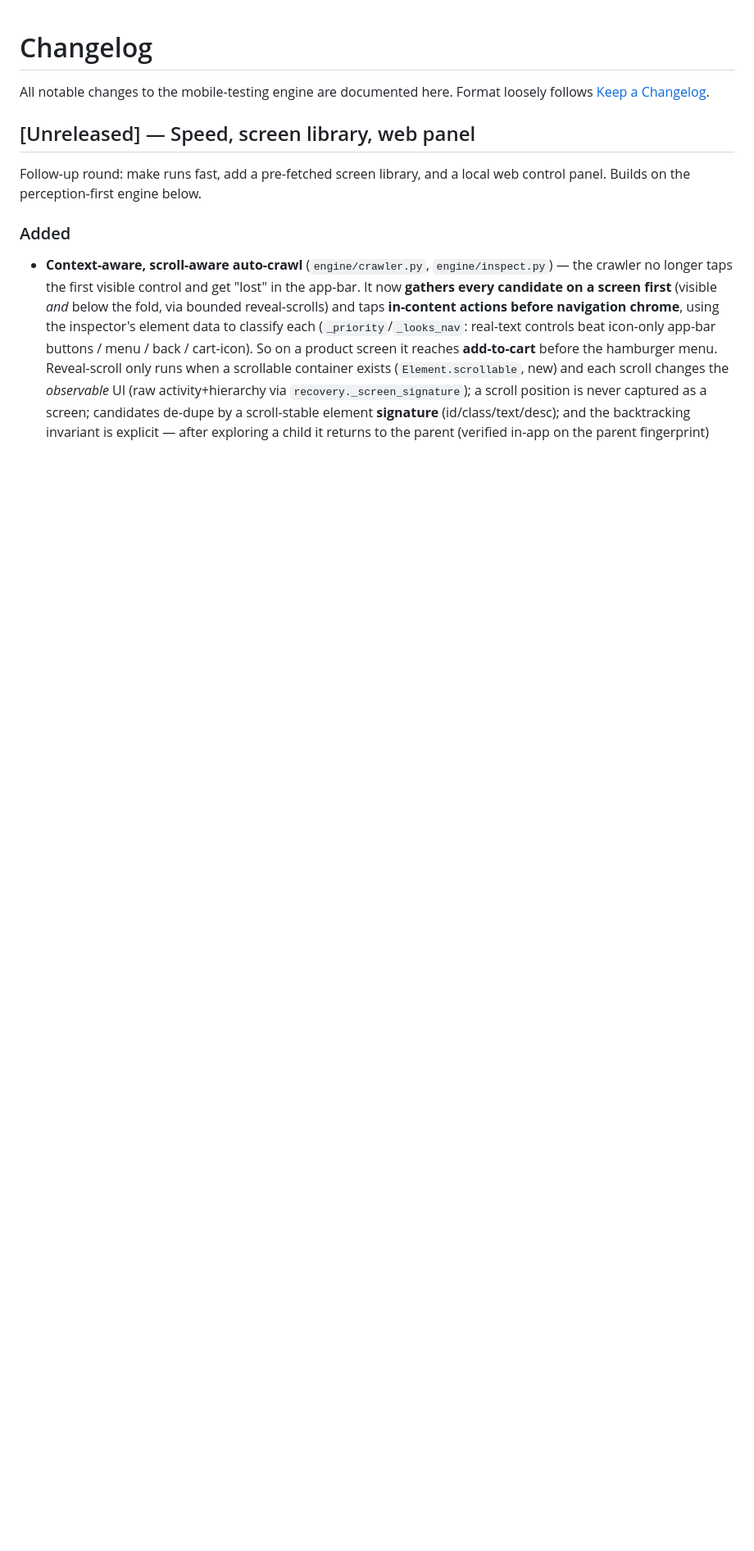
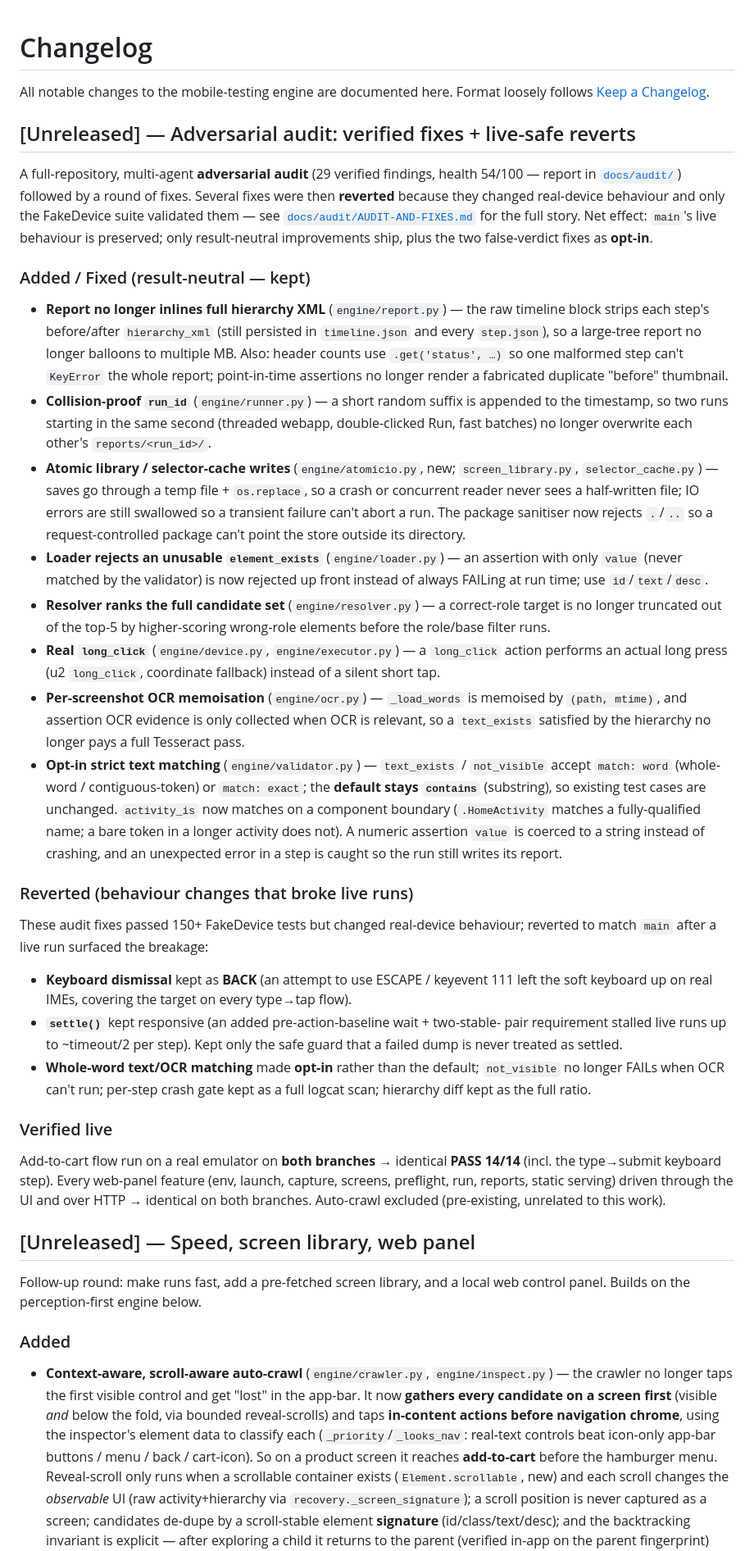
Before and after one commit to Sicariusa/mobile-testing, a Markdown page: CHANGELOG.md, the part around the change. Shown at 82% size. Rendered like a GitHub page; blank space fills up the shorter version.

```diff
--- a/CHANGELOG.md
+++ b/CHANGELOG.md
@@ -2,6 +2,80 @@
 
 All notable changes to the mobile-testing engine are documented here.
 Format loosely follows [Keep a Changelog](https://keepachangelog.com/).
+
+## [Unreleased] — Adversarial audit: verified fixes + live-safe reverts
+
+A full-repository, multi-agent **adversarial audit** (29 verified findings, health
+54/100 — report in [`docs/audit/`](docs/audit/AUDIT-2026-09-16.md)) followed by a
+round of fixes. Several fixes were then **reverted** because they changed
+real-device behaviour and only the FakeDevice suite validated them — see
+[`docs/audit/AUDIT-AND-FIXES.md`](docs/audit/AUDIT-AND-FIXES.md) for the full
+story. Net effect: `main`'s live behaviour is preserved; only result-neutral
+improvements ship, plus the two false-verdict fixes as **opt-in**.
+
+### Added / Fixed (result-neutral — kept)
+
+- **Report no longer inlines full hierarchy XML** (`engine/report.py`) — the raw
+  timeline block strips each step's before/after `hierarchy_xml` (still persisted
+  in `timeline.json` and every `step.json`), so a large-tree report no longer
+  balloons to multiple MB. Also: header counts use `.get('status', …)` so one
+  malformed step can't `KeyError` the whole report; point-in-time assertions no
+  longer render a fabricated duplicate "before" thumbnail.
+- **Collision-proof `run_id`** (`engine/runner.py`) — a short random suffix is
+  appended to the timestamp, so two runs starting in the same second (threaded
+  webapp, double-clicked Run, fast batches) no longer overwrite each other's
+  `reports/<run_id>/`.
+- **Atomic library / selector-cache writes** (`engine/atomicio.py`, new;
+  `screen_library.py`, `selector_cache.py`) — saves go through a temp file +
+  `os.replace`, so a crash or concurrent reader never sees a half-written file;
+  IO errors are still swallowed so a transient failure can't abort a run. The
+  package sanitiser now rejects `.`/`..` so a request-controlled package can't
+  point the store outside its directory.
+- **Loader rejects an unusable `element_exists`** (`engine/loader.py`) — an
+  assertion with only `value` (never matched by the validator) is now rejected up
+  front instead of always FAILing at run time; use `id`/`text`/`desc`.
+- **Resolver ranks the full candidate set** (`engine/resolver.py`) — a
+  correct-role target is no longer truncated out of the top-5 by higher-scoring
+  wrong-role elements before the role/base filter runs.
+- **Real `long_click`** (`engine/device.py`, `engine/executor.py`) — a `long_click`
+  action performs an actual long press (u2 `long_click`, coordinate fallback)
+  instead of a silent short tap.
+- **Per-screenshot OCR memoisation** (`engine/ocr.py`) — `_load_words` is memoised
+  by `(path, mtime)`, and assertion OCR evidence is only collected when OCR is
+  relevant, so a `text_exists` satisfied by the hierarchy no longer pays a full
+  Tesseract pass.
+- **Opt-in strict text matching** (`engine/validator.py`) — `text_exists` /
+  `not_visible` accept `match: word` (whole-word / contiguous-token) or
+  `match: exact`; the **default stays `contains`** (substring), so existing test
+  cases are unchanged. `activity_is` now matches on a component boundary
+  (`.HomeActivity` matches a fully-qualified name; a bare token in a longer
+  activity does not). A numeric assertion `value` is coerced to a string instead
+  of crashing, and an unexpected error in a step is caught so the run still writes
+  its report.
+
+### Reverted (behaviour changes that broke live runs)
+
+These audit fixes passed 150+ FakeDevice tests but changed real-device behaviour;
+reverted to match `main` after a live run surfaced the breakage:
+
+- **Keyboard dismissal** kept as **BACK** (an attempt to use ESCAPE / keyevent 111
+  left the soft keyboard up on real IMEs, covering the target on every
+  type→tap flow).
+- **`settle()`** kept responsive (an added pre-action-baseline wait + two-stable-
+  pair requirement stalled live runs up to ~timeout/2 per step). Kept only the
+  safe guard that a failed dump is never treated as settled.
+- **Whole-word text/OCR matching** made **opt-in** rather than the default;
+  `not_visible` no longer FAILs when OCR can't run; per-step crash gate kept as a
+  full logcat scan; hierarchy diff kept as the full ratio.
+
+### Verified live
+
+Add-to-cart flow run on a real emulator on **both branches** → identical
+**PASS 14/14** (incl. the type→submit keyboard step). Every web-panel feature
+(env, launch, capture, screens, preflight, run, reports, static serving) driven
+through the UI and over HTTP → identical on both branches. Auto-crawl excluded
+(pre-existing, unrelated to this work).
+
 
 ## [Unreleased] — Speed, screen library, web panel
 
```
Also changed, not shown: docs/audit/AUDIT-AND-FIXES.md (added, +133 -0 lines).
